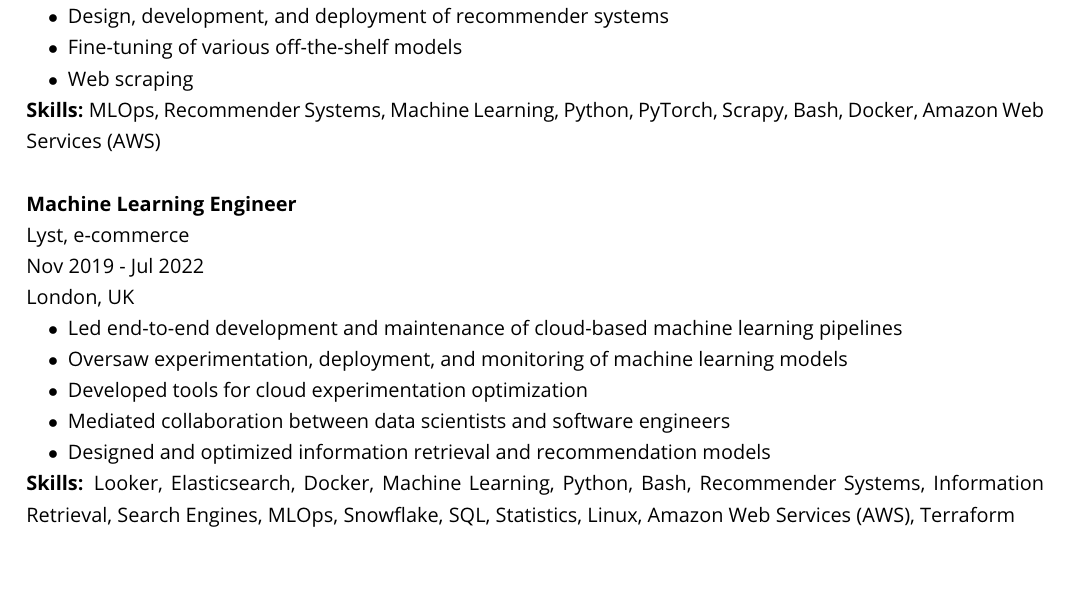
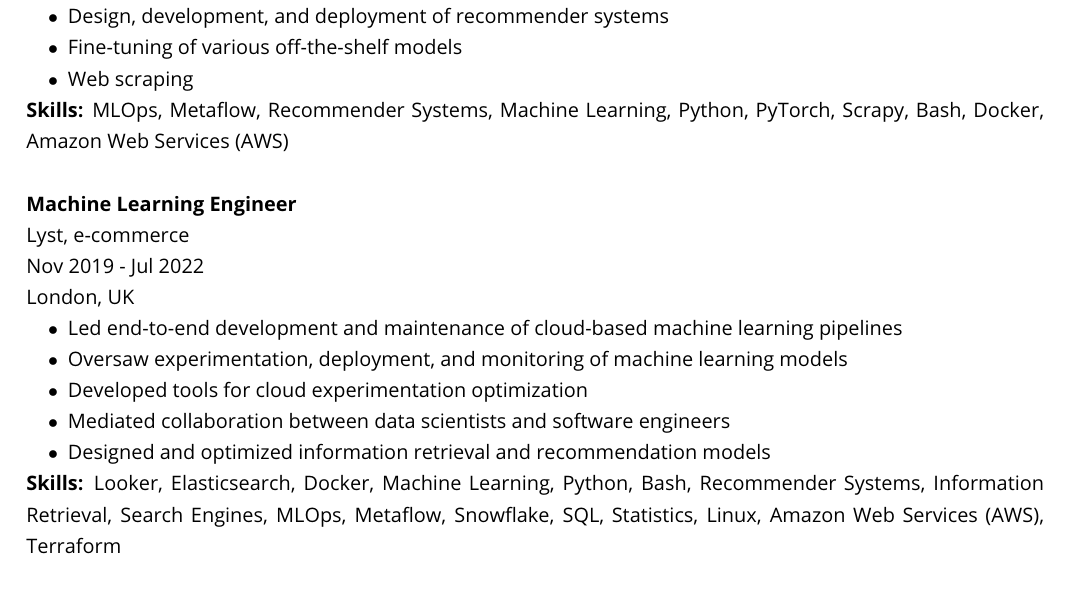
Before and after one commit to ayorgo/cv, a LaTeX CV (georgios-adzhygai-cv.tex): part of page 1 of 2, cut so that both start at the same text, the shorter picture padded with empty space. Compiled offline with pdfLaTeX.

Commit message:
Add Metaflow to skills

```diff
--- a/georgios-adzhygai-cv.tex
+++ b/georgios-adzhygai-cv.tex
@@ -49,7 +49,7 @@
     \item Fine-tuning of various off-the-shelf models
     \item Web scraping
 \end{bulletlist}
-\textbf{Skills:} MLOps, Recommender Systems, Machine Learning, Python, PyTorch, Scrapy, Bash, Docker, Amazon
+\textbf{Skills:} MLOps, Metaflow, Recommender Systems, Machine Learning, Python, PyTorch, Scrapy, Bash, Docker, Amazon
 Web Services (AWS)
 
 \subsection*{Machine Learning Engineer}
@@ -63,7 +63,7 @@
     \item Mediated collaboration between data scientists and software engineers
     \item Designed and optimized information retrieval and recommendation models
 \end{bulletlist}
-\textbf{Skills:} Looker, Elasticsearch, Docker, Machine Learning, Python, Bash, Recommender Systems, Information Retrieval, Search Engines, MLOps, Snowflake, SQL, Statistics, Linux, Amazon Web Services (AWS), Terraform
+\textbf{Skills:} Looker, Elasticsearch, Docker, Machine Learning, Python, Bash, Recommender Systems, Information Retrieval, Search Engines, MLOps, Metaflow, Snowflake, SQL, Statistics, Linux, Amazon Web Services (AWS), Terraform
 
 \subsection*{Lead Data Scientist}
 ETX Capital, financial services \\
```
Also changed, not shown: georgios-adzhygai-cv.pdf.
